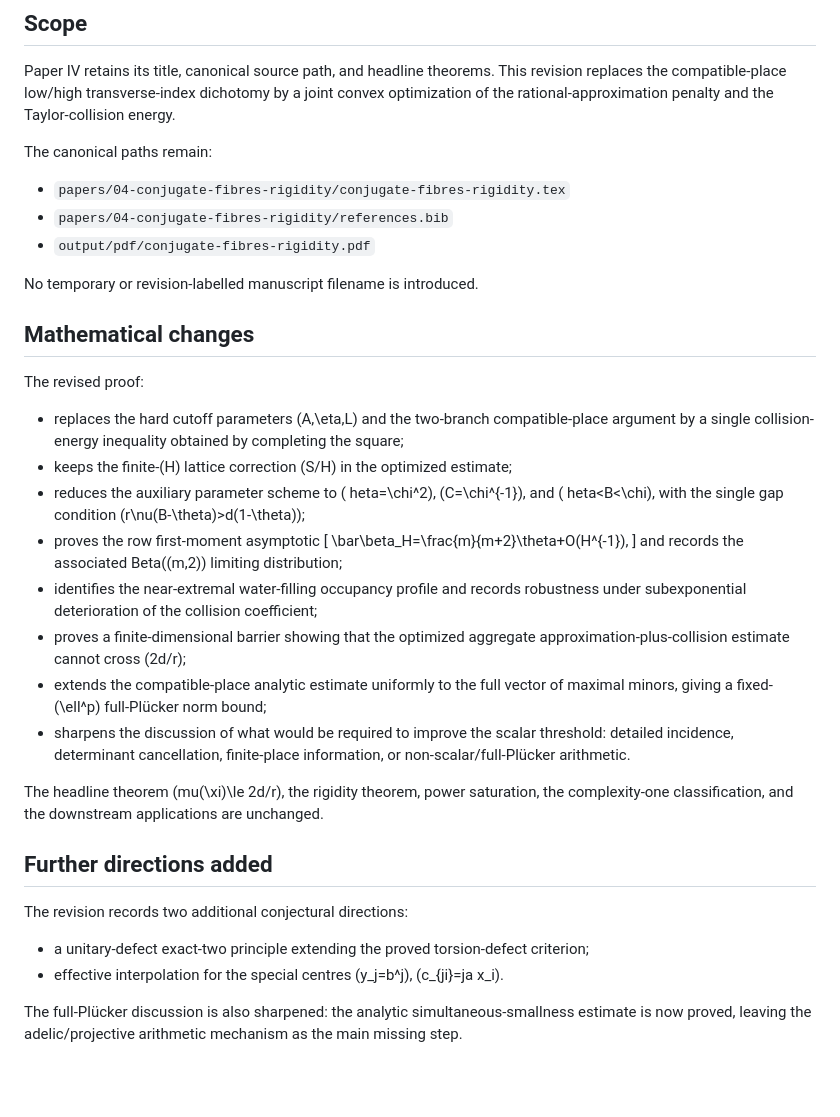
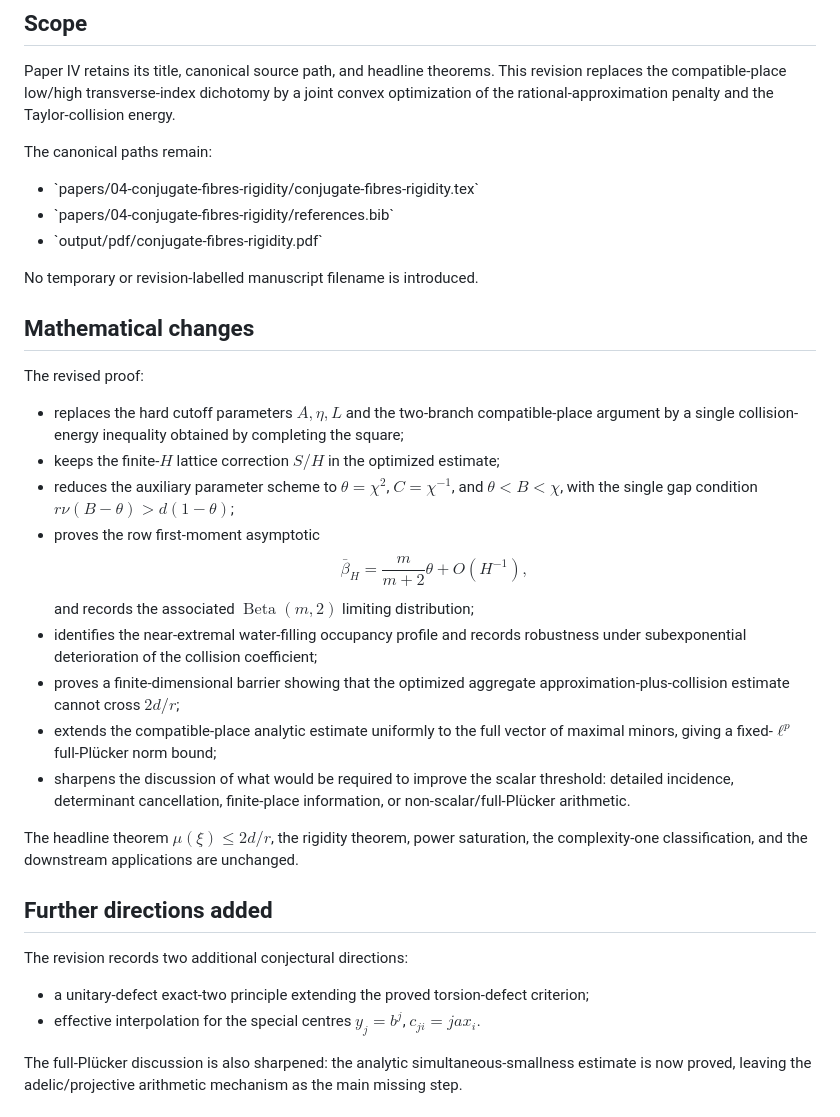
Before and after one commit to long-mathematics/openai-math-extensions, a Markdown page: audits/2026-10-13-paper-iv-collision-energy.md, the part around one of its changes. Rendered like a GitHub page; blank space fills up the shorter version.

Commit message:
Fix Paper IV audit math formatting

```diff
--- a/audits/2026-10-13-paper-iv-collision-energy.md
+++ b/audits/2026-10-13-paper-iv-collision-energy.md
@@ -6,9 +6,9 @@ Paper IV retains its title, canonical source path, and headline theorems. This r
 
 The canonical paths remain:
 
-- `papers/04-conjugate-fibres-rigidity/conjugate-fibres-rigidity.tex`
-- `papers/04-conjugate-fibres-rigidity/references.bib`
-- `output/pdf/conjugate-fibres-rigidity.pdf`
+- \`papers/04-conjugate-fibres-rigidity/conjugate-fibres-rigidity.tex\`
+- \`papers/04-conjugate-fibres-rigidity/references.bib\`
+- \`output/pdf/conjugate-fibres-rigidity.pdf\`
 
 No temporary or revision-labelled manuscript filename is introduced.
 
@@ -16,27 +16,27 @@ No temporary or revision-labelled manuscript filename is introduced.
 
 The revised proof:
 
-- replaces the hard cutoff parameters (A,\eta,L) and the two-branch compatible-place argument by a single collision-energy inequality obtained by completing the square;
-- keeps the finite-(H) lattice correction (S/H) in the optimized estimate;
-- reduces the auxiliary parameter scheme to (	heta=\chi^2), (C=\chi^{-1}), and (	heta<B<\chi), with the single gap condition (r\nu(B-\theta)>d(1-\theta));
+- replaces the hard cutoff parameters $A,\eta,L$ and the two-branch compatible-place argument by a single collision-energy inequality obtained by completing the square;
+- keeps the finite-$H$ lattice correction $S/H$ in the optimized estimate;
+- reduces the auxiliary parameter scheme to $\theta=\chi^2$, $C=\chi^{-1}$, and $\theta<B<\chi$, with the single gap condition $r\nu(B-\theta)>d(1-\theta)$;
 - proves the row first-moment asymptotic
-  [
+  $$
   \bar\beta_H=\frac{m}{m+2}\theta+O(H^{-1}),
-  ]
-  and records the associated Beta((m,2)) limiting distribution;
+  $$
+  and records the associated $\operatorname{Beta}(m,2)$ limiting distribution;
 - identifies the near-extremal water-filling occupancy profile and records robustness under subexponential deterioration of the collision coefficient;
-- proves a finite-dimensional barrier showing that the optimized aggregate approximation-plus-collision estimate cannot cross (2d/r);
-- extends the compatible-place analytic estimate uniformly to the full vector of maximal minors, giving a fixed-(\ell^p) full-Plücker norm bound;
+- proves a finite-dimensional barrier showing that the optimized aggregate approximation-plus-collision estimate cannot cross $2d/r$;
+- extends the compatible-place analytic estimate uniformly to the full vector of maximal minors, giving a fixed-$\ell^p$ full-Plücker norm bound;
 - sharpens the discussion of what would be required to improve the scalar threshold: detailed incidence, determinant cancellation, finite-place information, or non-scalar/full-Plücker arithmetic.
 
-The headline theorem (mu(\xi)\le 2d/r), the rigidity theorem, power saturation, the complexity-one classification, and the downstream applications are unchanged.
+The headline theorem $\mu(\xi)\le 2d/r$, the rigidity theorem, power saturation, the complexity-one classification, and the downstream applications are unchanged.
 
 ## Further directions added
 
 The revision records two additional conjectural directions:
 
 - a unitary-defect exact-two principle extending the proved torsion-defect criterion;
-- effective interpolation for the special centres (y_j=b^j), (c_{ji}=ja x_i).
+- effective interpolation for the special centres $y_j=b^j$, $c_{ji}=ja x_i$.
 
 The full-Plücker discussion is also sharpened: the analytic simultaneous-smallness estimate is now proved, leaving the adelic/projective arithmetic mechanism as the main missing step.
 
```
Also changed, not shown: other parts of audits/2026-10-13-paper-iv-collision-energy.md (+2 -2 lines).
